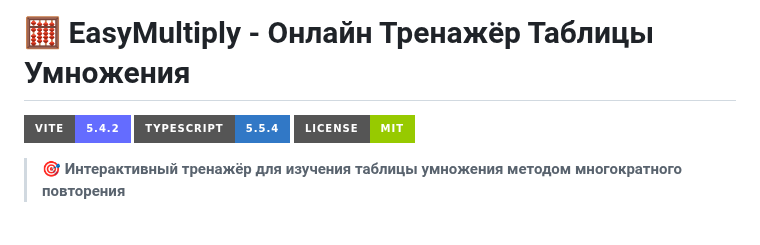
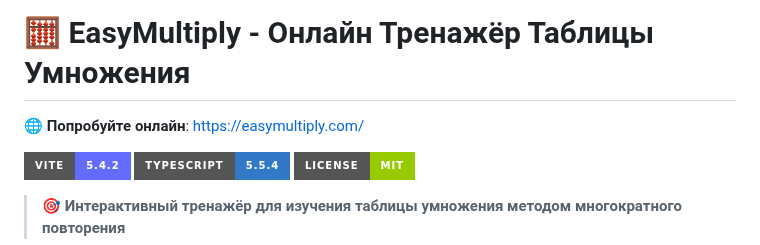
Before and after one commit to evakerrigan/multi, a Markdown page: README.md, the part around the change. Drawn GitHub-style; badges without logos; blank space fills up the shorter version.

Commit message:
feat: add link to project

```diff
--- a/README.md
+++ b/README.md
@@ -1,4 +1,6 @@
 # 🧮 EasyMultiply - Онлайн Тренажёр Таблицы Умножения
+
+🌐 **Попробуйте онлайн**: [https://easymultiply.com/](https://easymultiply.com/)
 
 [![Vite](https://img.shields.io/badge/Vite-5.4.2-646CFF?style=for-the-badge&logo=vite&logoColor=white)](https://vitejs.dev/)
 [![TypeScript](https://img.shields.io/badge/TypeScript-5.5.4-3178C6?style=for-the-badge&logo=typescript&logoColor=white)](https://www.typescriptlang.org/)
```
